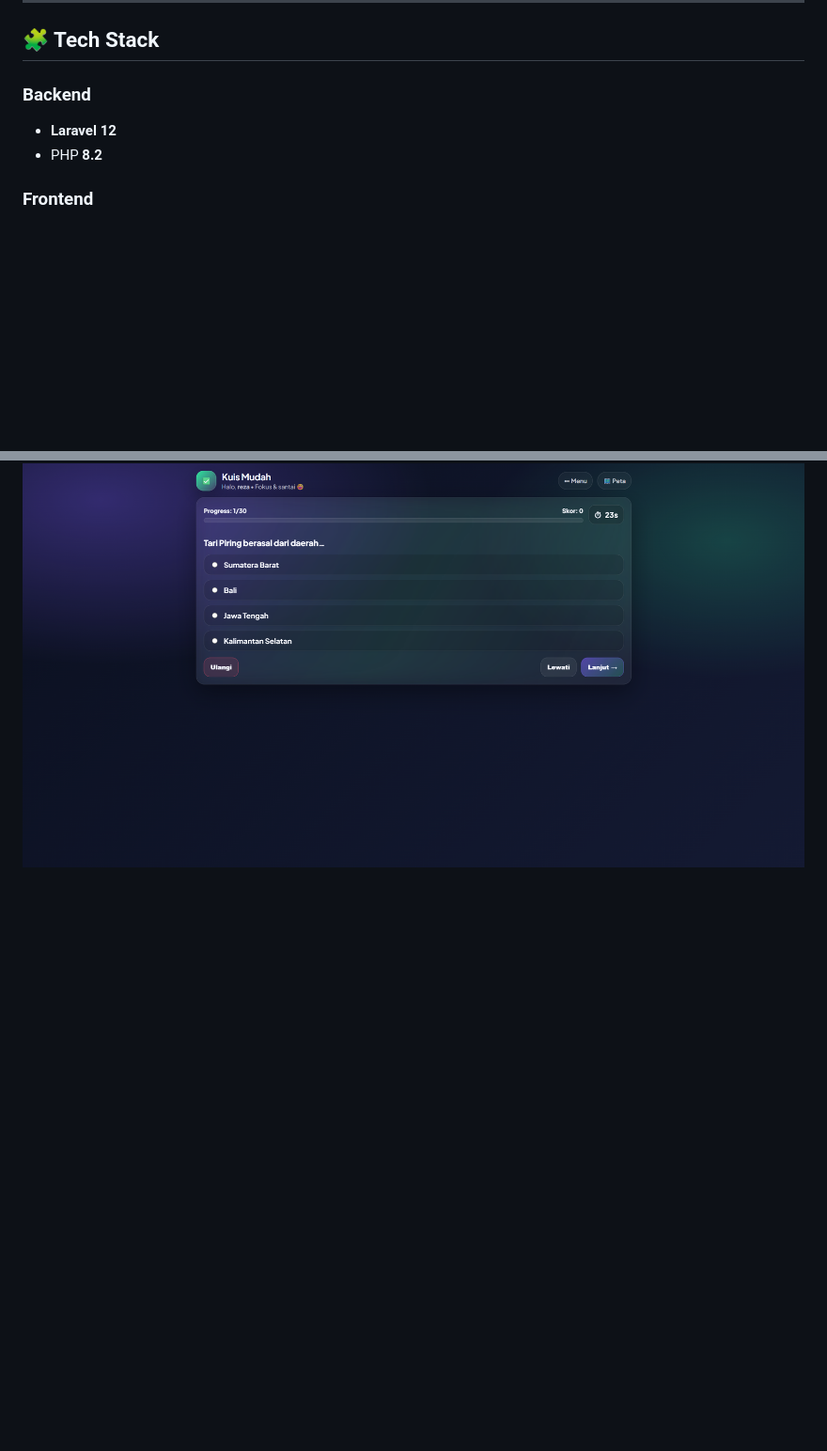
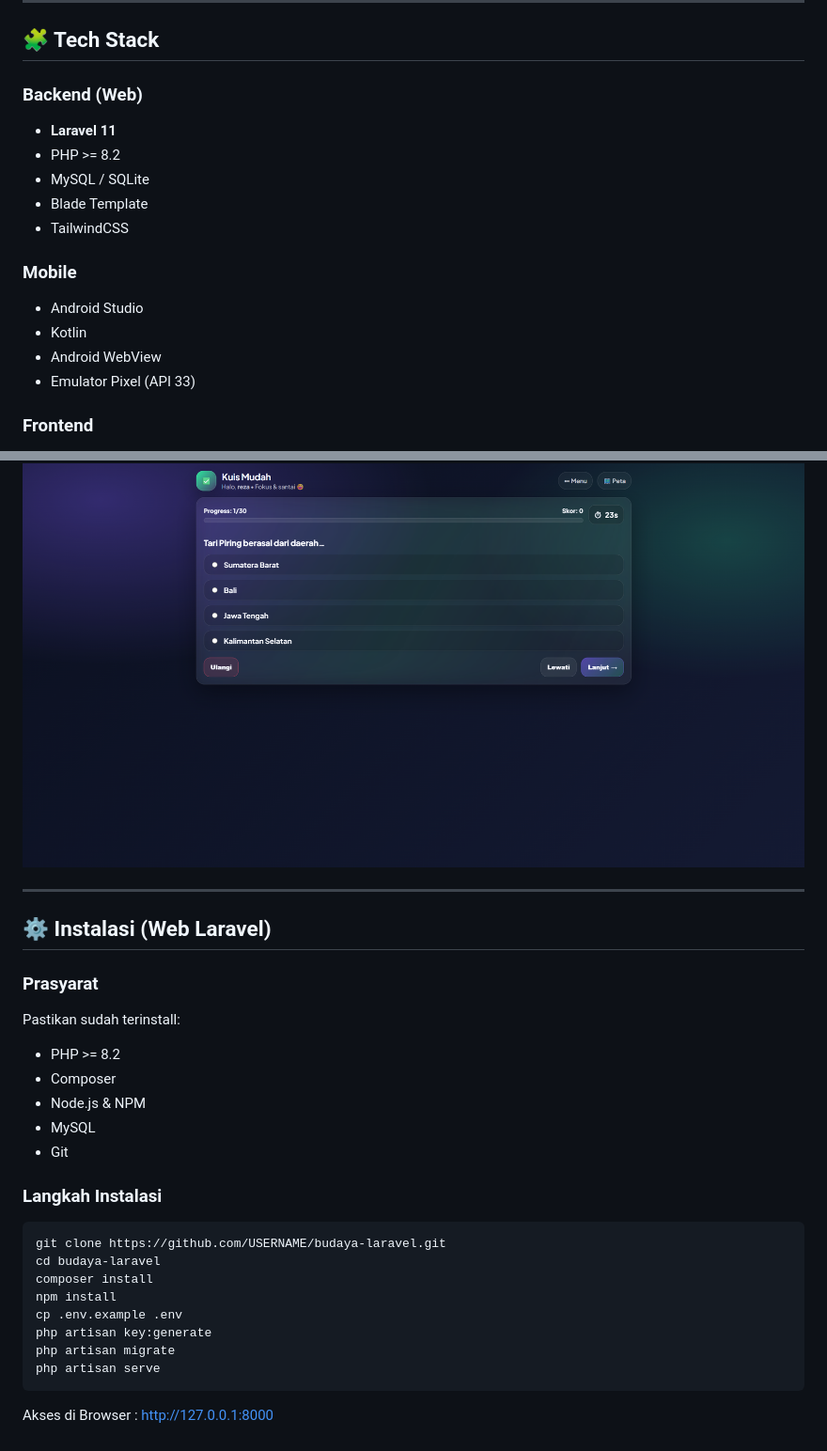
Before and after one commit to RemorezaYT/budaya-laravel, a Markdown page: README.md, 2 parts joined by grey strips. Shown at 94% size. Drawn GitHub-style; blank space fills up the shorter version.

````diff
--- a/README.md
+++ b/README.md
@@ -29,9 +33,18 @@ Project ini dikembangkan menggunakan **Laravel Framework** sebagai hasil **migra
 
 ## 🧩 Tech Stack
 
-### Backend
-- **Laravel 12**
-- PHP **8.2**
+### Backend (Web)
+- **Laravel 11**
+- PHP >= 8.2
+- MySQL / SQLite
+- Blade Template
+- TailwindCSS
+
+### Mobile
+- Android Studio
+- Kotlin
+- Android WebView
+- Emulator Pixel (API 33)
 
 ### Frontend
 - Blade Template
@@ -138,3 +180,29 @@ cd budaya-laravel
 
 ### Halaman Proses Kuis
 ![Halaman Kuis 3](docs/apk/quiz3.png)
+
+---
+
+## ⚙️ Instalasi (Web Laravel)
+
+### Prasyarat
+Pastikan sudah terinstall:
+- PHP >= 8.2
+- Composer
+- Node.js & NPM
+- MySQL
+- Git
+
+### Langkah Instalasi
+
+```bash
+git clone https://github.com/USERNAME/budaya-laravel.git
+cd budaya-laravel
+composer install
+npm install
+cp .env.example .env
+php artisan key:generate
+php artisan migrate
+php artisan serve
+```
+Akses di Browser : http://127.0.0.1:8000
````
Also changed, not shown: other parts of README.md (+42 -9 lines).
